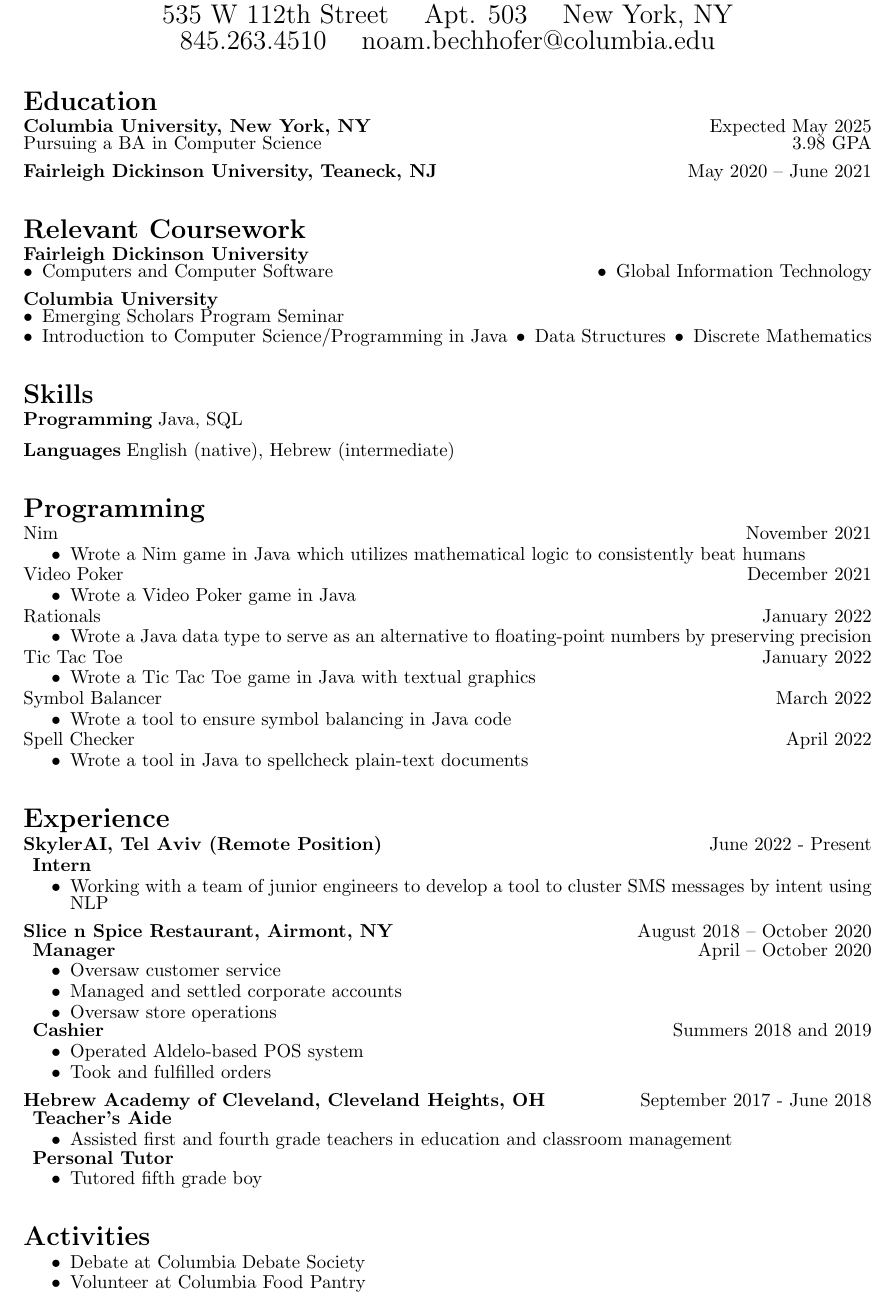
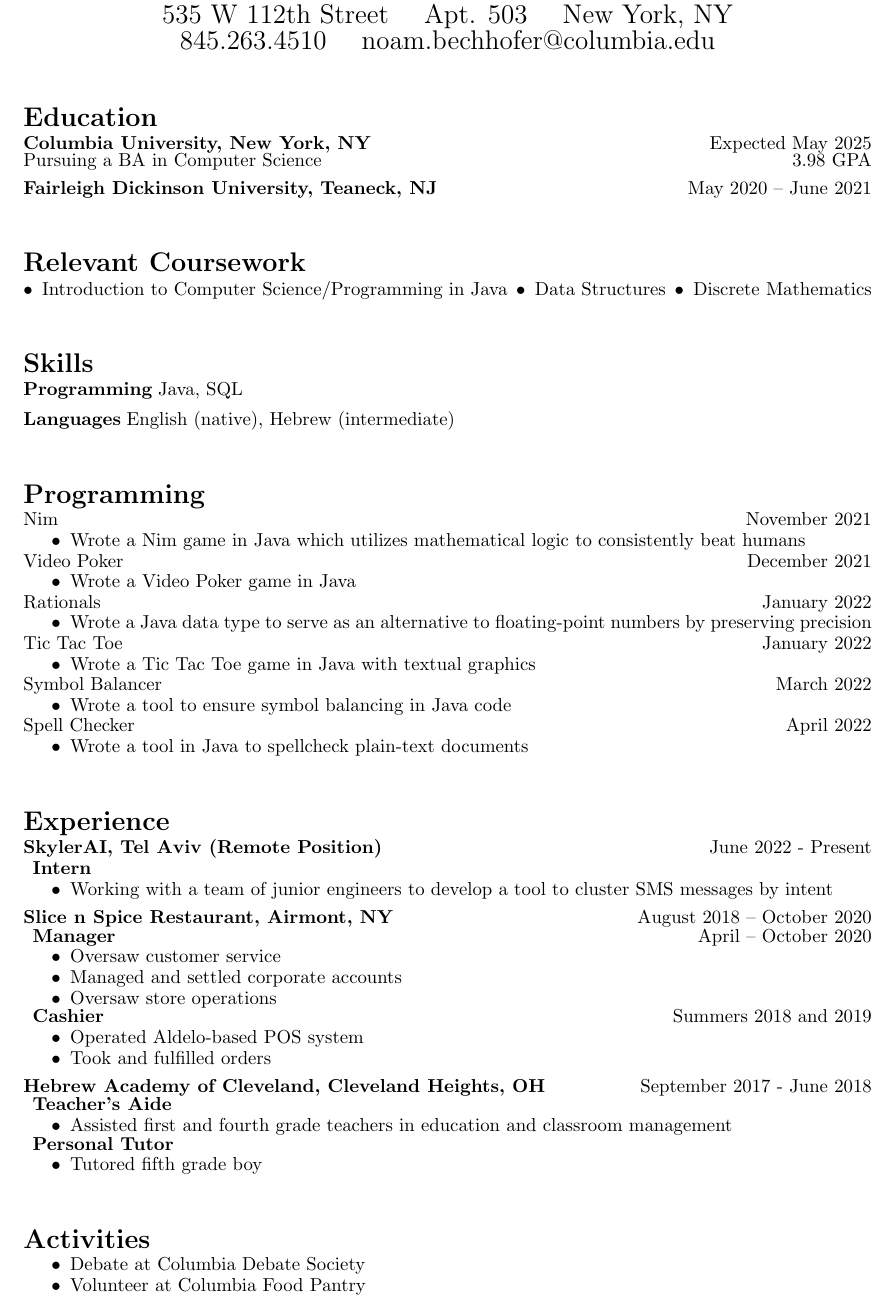
Before and after one commit to NoamBechhofer/Personal, a LaTeX CV (Resumes/LaTeXResume/TeXResume.tex): part of the page, cut so that both start at the same text. Compiled offline with pdfLaTeX.

Commit message:
Edits
Spacing, removals

```diff
--- a/Resumes/LaTeXResume/TeXResume.tex
+++ b/Resumes/LaTeXResume/TeXResume.tex
@@ -17,7 +17,7 @@
 \usepackage{fancyhdr} % header and footer control
 
 % Spacing                    lef  bef  aft
-\titlespacing{\section}     {0pt}{19pt}{0pt}
+\titlespacing{\section}     {0pt}{0pt}{0pt} % \vfill determines section spacing; no need to define it
 \titlespacing{\subsection}  {0pt}{6pt}{0pt}
 \titlespacing{\paragraph}   {0pt}{6pt}{3pt}
 \titlespacing{\subparagraph}{5pt}{1pt}{0pt}
@@ -54,6 +54,7 @@
     % | |__| (_| | |_| | (_| (_| | |_| | (_) | | | |
     % |_____\__,_|\__,_|\___\__,_|\__|_|\___/|_| |_|
 
+\vfill
 \section*{Education}
 
     \paragraph*{Columbia University, New York, NY} \hfill Expected May 2025
@@ -72,18 +73,8 @@
     % | |__| (_) | |_| | |  \__ \  __/\ V  V / (_) | |  |   <
     %  \____\___/ \__,_|_|  |___/\___| \_/\_/ \___/|_|  |_|\_\
 
+\vfill
 \section*{Relevant Coursework}
-
-    \paragraph*{Fairleigh Dickinson University}
-    \mbox{} \\
-    \textbullet \, Computers and Computer Software
-    \hfill
-    \textbullet \, Global Information Technology
-
-    \paragraph*{Columbia University}
-    \mbox{} \\
-    \textbullet \, Emerging Scholars Program Seminar
-    \\
     \textbullet \, Introduction to Computer Science/Programming in Java
     \hfill
     \textbullet \, Data Structures
@@ -96,6 +87,7 @@
     %  ___) |   <| | | \__ \
     % |____/|_|\_\_|_|_|___/
 
+\vfill
 \section*{Skills}
 
     \paragraph*{Programming}
@@ -149,12 +142,13 @@
     % |_____/_/\_\ .__/ \___|_|  |_|\___|_| |_|\___\___|
     %            |_|
 
+\vfill
 \section*{Experience}
 
     \paragraph{SkylerAI, Tel Aviv (Remote Position)} \hfill June 2022 - Present
     \subparagraph*{Intern}
     \begin{itemize}
-        \item Working with a team of junior engineers to develop a tool to cluster SMS messages by intent using NLP
+        \item Working with a team of junior engineers to develop a tool to cluster SMS messages by intent
     \end{itemize}
 
     \paragraph*{Slice n Spice Restaurant, Airmont, NY} \hfill August 2018 – October 2020
@@ -186,6 +180,7 @@
     %   / ___ \ (__| |_| |\ V /| | |_| |  __/\__ \
     %  /_/   \_\___|\__|_| \_/ |_|\__|_|\___||___/
 
+\vfill
 \section*{Activities}
 
     \begin{itemize}
```
Also changed, not shown: Resumes/LaTeXResume/TeXResume.pdf, Resumes/LaTeXResume/TeXResume.tex (1 more changed lines), 3 other files.
